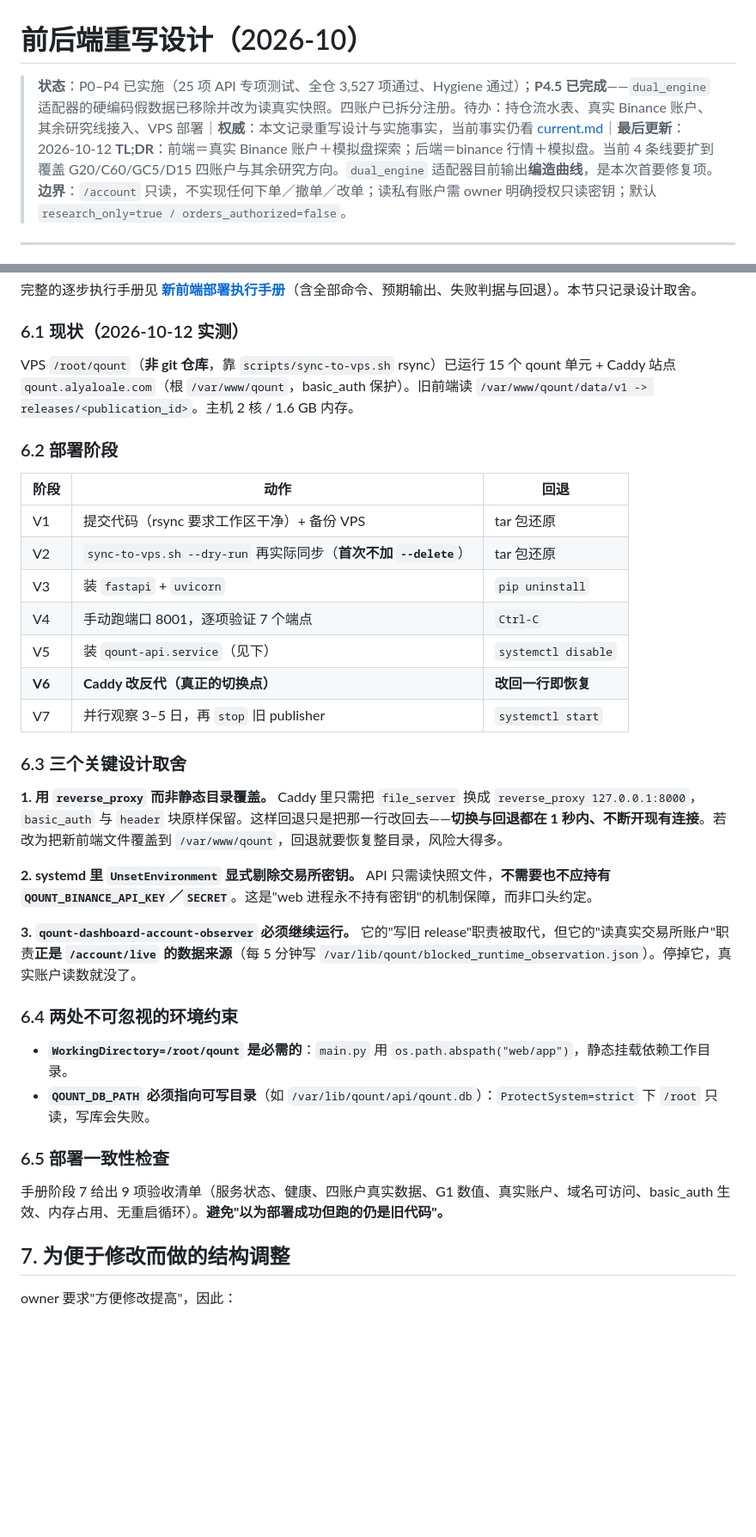
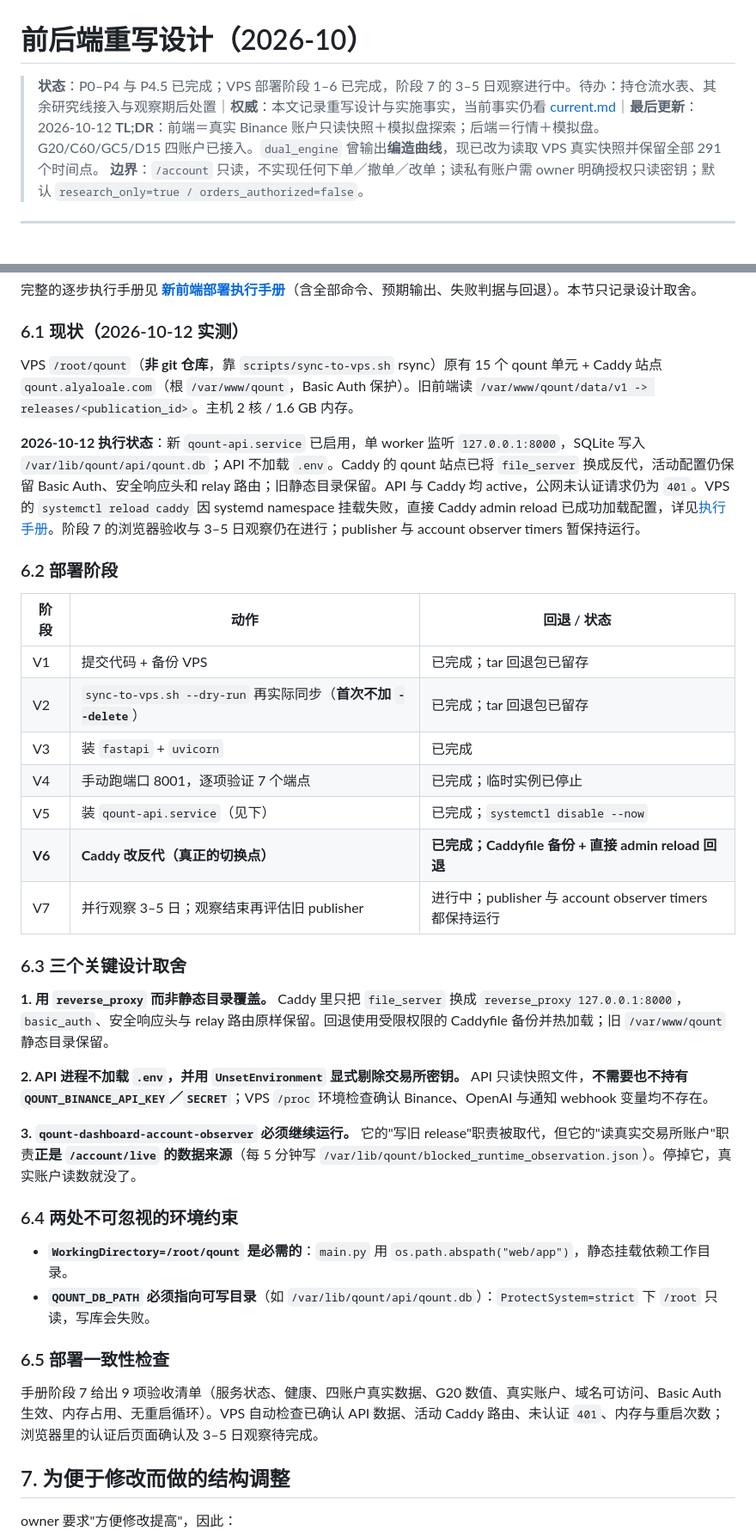
Before and after one commit to Alyaloale/qount, a Markdown page: docs/frontend-backend-rewrite-design-2026-10.md, 2 parts joined by grey strips. Shown at 86% size. GitHub-like rendering; blank space fills up the shorter version.

```diff
--- a/docs/frontend-backend-rewrite-design-2026-10.md
+++ b/docs/frontend-backend-rewrite-design-2026-10.md
@@ -1,7 +1,7 @@
 # 前后端重写设计（2026-10）
 
-> **状态**：P0–P4 已实施（25 项 API 专项测试、全仓 3,527 项通过、Hygiene 通过）；**P4.5 已完成**——`dual_engine` 适配器的硬编码假数据已移除并改为读真实快照。四账户已拆分注册。待办：持仓流水表、真实 Binance 账户、其余研究线接入、VPS 部署｜**权威**：本文记录重写设计与实施事实，当前事实仍看 [current.md](current.md)｜**最后更新**：2026-10-12
-> **TL;DR**：前端＝真实 Binance 账户＋模拟盘探索；后端＝binance 行情＋模拟盘。当前 4 条线要扩到覆盖 G20/C60/GC5/D15 四账户与其余研究方向。`dual_engine` 适配器目前输出**编造曲线**，是本次首要修复项。
+> **状态**：P0–P4 与 P4.5 已完成；VPS 部署阶段 1–6 已完成，阶段 7 的 3–5 日观察进行中。待办：持仓流水表、其余研究线接入与观察期后处置｜**权威**：本文记录重写设计与实施事实，当前事实仍看 [current.md](current.md)｜**最后更新**：2026-10-12
+> **TL;DR**：前端＝真实 Binance 账户只读快照＋模拟盘探索；后端＝行情＋模拟盘。G20/C60/GC5/D15 四账户已接入。`dual_engine` 曾输出**编造曲线**，现已改为读取 VPS 真实快照并保留全部 291 个时间点。
 > **边界**：`/account` 只读，不实现任何下单／撤单／改单；读私有账户需 owner 明确授权只读密钥；默认 `research_only=true / orders_authorized=false`。
 
 ---
@@ -210,25 +210,27 @@ GET /paper/trades?line_id=dual_g20&limit=100
 
 ### 6.1 现状（2026-10-12 实测）
 
-VPS `/root/qount`（**非 git 仓库**，靠 `scripts/sync-to-vps.sh` rsync）已运行 15 个 qount 单元 + Caddy 站点 `qount.alyaloale.com`（根 `/var/www/qount`，basic_auth 保护）。旧前端读 `/var/www/qount/data/v1 -> releases/<publication_id>`。主机 2 核 / 1.6 GB 内存。
+VPS `/root/qount`（**非 git 仓库**，靠 `scripts/sync-to-vps.sh` rsync）原有 15 个 qount 单元 + Caddy 站点 `qount.alyaloale.com`（根 `/var/www/qount`，Basic Auth 保护）。旧前端读 `/var/www/qount/data/v1 -> releases/<publication_id>`。主机 2 核 / 1.6 GB 内存。
+
+**2026-10-12 执行状态**：新 `qount-api.service` 已启用，单 worker 监听 `127.0.0.1:8000`，SQLite 写入 `/var/lib/qount/api/qount.db`；API 不加载 `.env`。Caddy 的 qount 站点已将 `file_server` 换成反代，活动配置仍保留 Basic Auth、安全响应头和 relay 路由；旧静态目录保留。API 与 Caddy 均 active，公网未认证请求仍为 `401`。VPS 的 `systemctl reload caddy` 因 systemd namespace 挂载失败，直接 Caddy admin reload 已成功加载配置，详见[执行手册](vps-deployment-runbook-2026-10.md)。阶段 7 的浏览器验收与 3–5 日观察仍在进行；publisher 与 account observer timers 暂保持运行。
 
 ### 6.2 部署阶段
 
-| 阶段 | 动作 | 回退 |
+| 阶段 | 动作 | 回退 / 状态 |
 | --- | --- | --- |
-| V1 | 提交代码（rsync 要求工作区干净）+ 备份 VPS | tar 包还原 |
-| V2 | `sync-to-vps.sh --dry-run` 再实际同步（**首次不加 `--delete`**） | tar 包还原 |
-| V3 | 装 `fastapi` + `uvicorn` | `pip uninstall` |
-| V4 | 手动跑端口 8001，逐项验证 7 个端点 | `Ctrl-C` |
-| V5 | 装 `qount-api.service`（见下） | `systemctl disable` |
-| **V6** | **Caddy 改反代（真正的切换点）** | **改回一行即恢复** |
-| V7 | 并行观察 3–5 日，再 `stop` 旧 publisher | `systemctl start` |
+| V1 | 提交代码 + 备份 VPS | 已完成；tar 回退包已留存 |
+| V2 | `sync-to-vps.sh --dry-run` 再实际同步（**首次不加 `--delete`**） | 已完成；tar 回退包已留存 |
+| V3 | 装 `fastapi` + `uvicorn` | 已完成 |
+| V4 | 手动跑端口 8001，逐项验证 7 个端点 | 已完成；临时实例已停止 |
+| V5 | 装 `qount-api.service`（见下） | 已完成；`systemctl disable --now` |
+| **V6** | **Caddy 改反代（真正的切换点）** | **已完成；Caddyfile 备份 + 直接 admin reload 回退** |
+| V7 | 并行观察 3–5 日；观察结束再评估旧 publisher | 进行中；publisher 与 account observer timers 都保持运行 |
 
 ### 6.3 三个关键设计取舍
 
-**1. 用 `reverse_proxy` 而非静态目录覆盖。** Caddy 里只需把 `file_server` 换成 `reverse_proxy 127.0.0.1:8000`，`basic_auth` 与 `header` 块原样保留。这样回退只是把那一行改回去——**切换与回退都在 1 秒内、不断开现有连接**。若改为把新前端文件覆盖到 `/var/www/qount`，回退就要恢复整目录，风险大得多。
+**1. 用 `reverse_proxy` 而非静态目录覆盖。** Caddy 里只把 `file_server` 换成 `reverse_proxy 127.0.0.1:8000`，`basic_auth`、安全响应头与 relay 路由原样保留。回退使用受限权限的 Caddyfile 备份并热加载；旧 `/var/www/qount` 静态目录保留。
 
-**2. systemd 里 `UnsetEnvironment` 显式剔除交易所密钥。** API 只需读快照文件，**不需要也不应持有 `QOUNT_BINANCE_API_KEY`／`SECRET`**。这是"web 进程永不持有密钥"的机制保障，而非口头约定。
+**2. API 进程不加载 `.env`，并用 `UnsetEnvironment` 显式剔除交易所密钥。** API 只读快照文件，**不需要也不持有 `QOUNT_BINANCE_API_KEY`／`SECRET`**；VPS `/proc` 环境检查确认 Binance、OpenAI 与通知 webhook 变量均不存在。
 
 **3. `qount-dashboard-account-observer` 必须继续运行。** 它的"写旧 release"职责被取代，但它的"读真实交易所账户"职责**正是 `/account/live` 的数据来源**（每 5 分钟写 `/var/lib/qount/blocked_runtime_observation.json`）。停掉它，真实账户读数就没了。
 
@@ -239,7 +241,7 @@ VPS `/root/qount`（**非 git 仓库**，靠 `scripts/sync-to-vps.sh` rsync）
 
 ### 6.5 部署一致性检查
 
-手册阶段 7 给出 9 项验收清单（服务状态、健康、四账户真实数据、G1 数值、真实账户、域名可访问、basic_auth 生效、内存占用、无重启循环）。**避免"以为部署成功但跑的仍是旧代码"。**
+手册阶段 7 给出 9 项验收清单（服务状态、健康、四账户真实数据、G20 数值、真实账户、域名可访问、Basic Auth 生效、内存占用、无重启循环）。VPS 自动检查已确认 API 数据、活动 Caddy 路由、未认证 `401`、内存与重启次数；浏览器里的认证后页面确认及 3–5 日观察待完成。
 
 
 
```
Also changed, not shown: other parts of docs/frontend-backend-rewrite-design-2026-10.md (+2 -2 lines), docs/current.md (+2 -2 lines), docs/vps-deployment-runbook-2026-10.md (+25 -13 lines).
